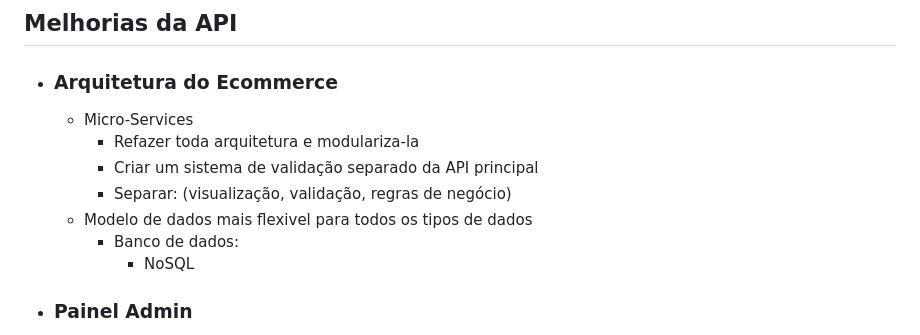
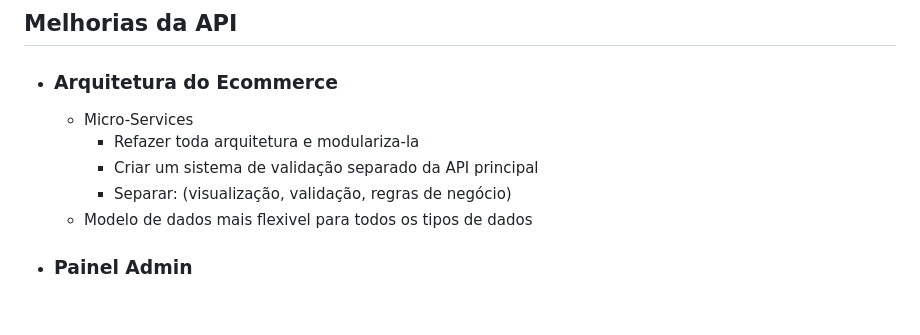
Before and after one commit to Rodrigo-Kelven/Api_Ecommerce, a Markdown page: Pendencias.README.MD, the part around the change. Rendered like a GitHub page; blank space fills up the shorter version.

```diff
--- a/Pendencias.README.MD
+++ b/Pendencias.README.MD
@@ -6,8 +6,7 @@
         - Criar um sistema de validação separado da API principal
         - Separar: (visualização, validação, regras de negócio)
    - Modelo de dados mais flexivel para todos os tipos de dados
-       - Banco de dados:
-           - NoSQL
+
 
 
 - ### Painel Admin
```
